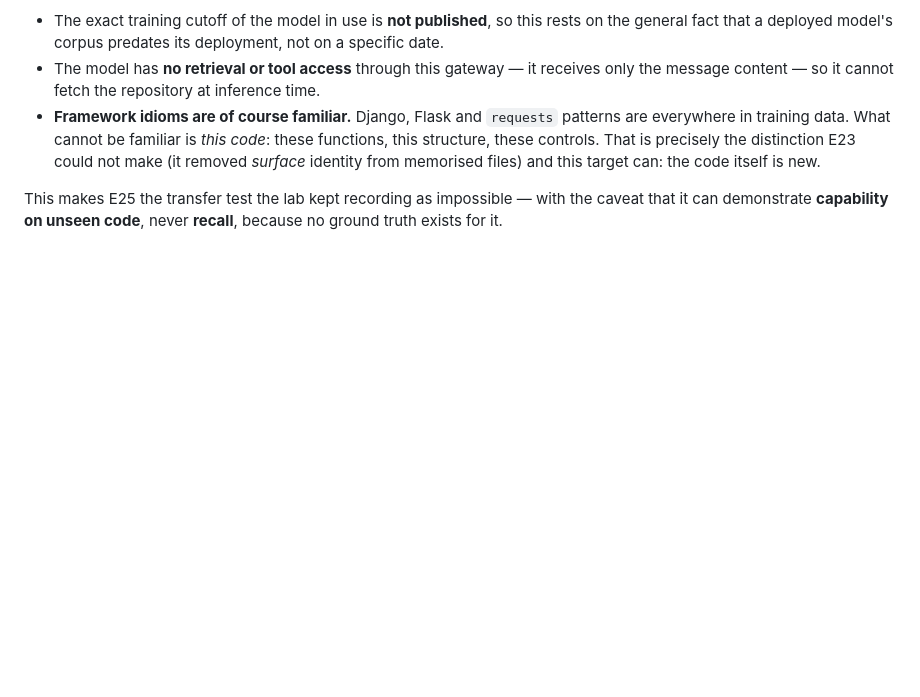
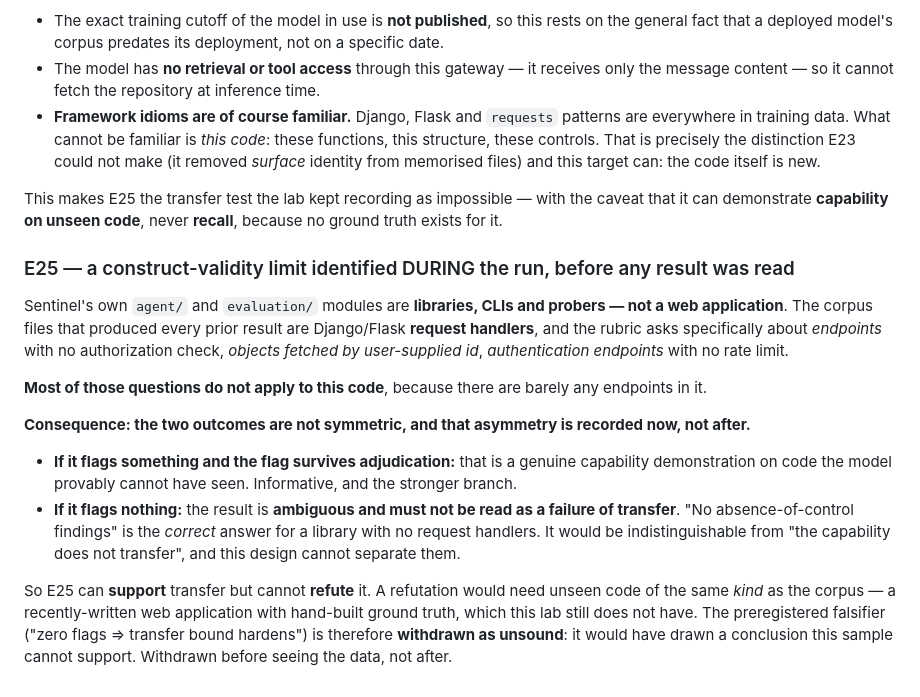
Before and after one commit to manhquydev/sentinel-security-platform, a Markdown page: docs/ai-sast-research-log.md, the part around the change. GitHub-like rendering; blank space fills up the shorter version.

Commit message:
docs(research): withdraw an unsound E25 falsifier before seeing results
Our own agent and evaluation modules are libraries and probers, not web
applications, while the rubric asks about endpoints, ownership checks and
authentication rate limits. Most of those questions do not apply, so zero flags
would be the correct answer for a library and indistinguishable from a failure of
transfer.

The preregistered falsifier said zero flags would harden the transfer bound. That
inference is unsound for this sample and is withdrawn now, before the data was
read, rather than explained away afterwards. E25 can support transfer and cannot
refute it.

```diff
--- a/docs/ai-sast-research-log.md
+++ b/docs/ai-sast-research-log.md
@@ -1828,3 +1828,27 @@ not have consumed, code this recent.
 
 This makes E25 the transfer test the lab kept recording as impossible — with the caveat that it can
 demonstrate **capability on unseen code**, never **recall**, because no ground truth exists for it.
+
+### E25 — a construct-validity limit identified DURING the run, before any result was read
+
+Sentinel's own `agent/` and `evaluation/` modules are **libraries, CLIs and probers — not a web
+application**. The corpus files that produced every prior result are Django/Flask **request handlers**,
+and the rubric asks specifically about *endpoints* with no authorization check, *objects fetched by
+user-supplied id*, *authentication endpoints* with no rate limit.
+
+**Most of those questions do not apply to this code**, because there are barely any endpoints in it.
+
+**Consequence: the two outcomes are not symmetric, and that asymmetry is recorded now, not after.**
+
+- **If it flags something and the flag survives adjudication:** that is a genuine capability
+  demonstration on code the model provably cannot have seen. Informative, and the stronger branch.
+- **If it flags nothing:** the result is **ambiguous and must not be read as a failure of transfer**.
+  "No absence-of-control findings" is the *correct* answer for a library with no request handlers. It
+  would be indistinguishable from "the capability does not transfer", and this design cannot separate
+  them.
+
+So E25 can **support** transfer but cannot **refute** it. A refutation would need unseen code of the
+same *kind* as the corpus — a recently-written web application with hand-built ground truth, which this
+lab still does not have. The preregistered falsifier ("zero flags ⇒ transfer bound hardens") is
+therefore **withdrawn as unsound**: it would have drawn a conclusion this sample cannot support.
+Withdrawn before seeing the data, not after.
```
